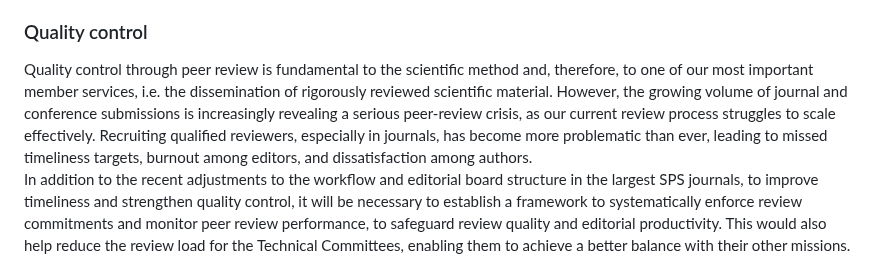
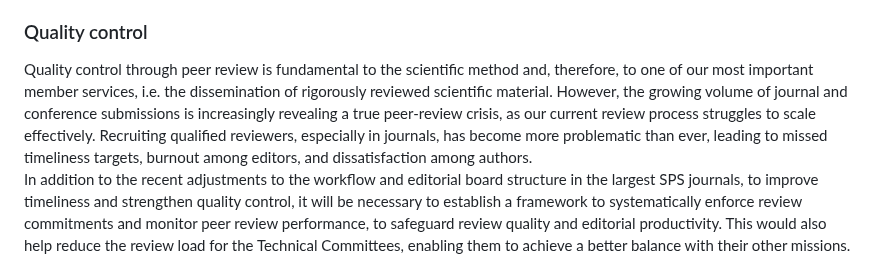
Before and after one commit to marcmoonen/marcmoonen.github.io, a Markdown page: index.md, the part around the change. Drawn GitHub-style.

```diff
--- a/index.md
+++ b/index.md
@@ -23,7 +23,7 @@ Open Access publication, as advocated by our funding agencies, should be kept af
 
 ### Quality control
 
-Quality control through peer review is fundamental to the scientific method and, therefore, to one of our most important member services, i.e. the dissemination of rigorously reviewed scientific material. However, the growing volume of journal and conference submissions is increasingly revealing a serious peer-review crisis, as our current review process struggles to scale effectively.
+Quality control through peer review is fundamental to the scientific method and, therefore, to one of our most important member services, i.e. the dissemination of rigorously reviewed scientific material. However, the growing volume of journal and conference submissions is increasingly revealing a true peer-review crisis, as our current review process struggles to scale effectively.
 Recruiting qualified reviewers, especially in journals, has become more problematic than ever, leading to missed timeliness targets, burnout among editors, and dissatisfaction among authors.\
 In addition to the recent adjustments to the workflow and editorial board structure in the largest SPS journals, to improve timeliness and strengthen quality control, it will be necessary to establish a framework to systematically enforce review commitments and monitor peer review performance, to safeguard review quality and editorial productivity. This would also help reduce the review load for the Technical Committees, enabling them to achieve a better balance with their other missions.
 
```
